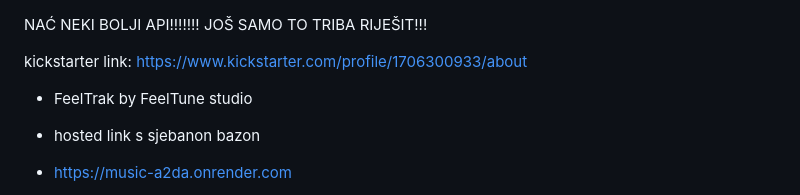
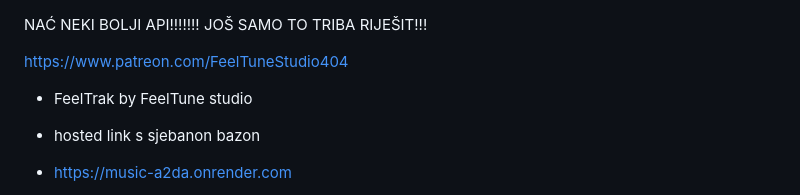
Before and after one commit to AntonioLabinjan/FeelTrak, a Markdown page: README.md, the part around the change. Rendered like a GitHub page.

```diff
--- a/README.md
+++ b/README.md
@@ -1,6 +1,6 @@
 NAĆ NEKI BOLJI API!!!!!!! JOŠ SAMO TO TRIBA RIJEŠIT!!!
 
-kickstarter link: https://www.kickstarter.com/profile/1706300933/about
+https://www.patreon.com/FeelTuneStudio404
 
 * FeelTrak by FeelTune studio
 * hosted link s sjebanon bazon
```
